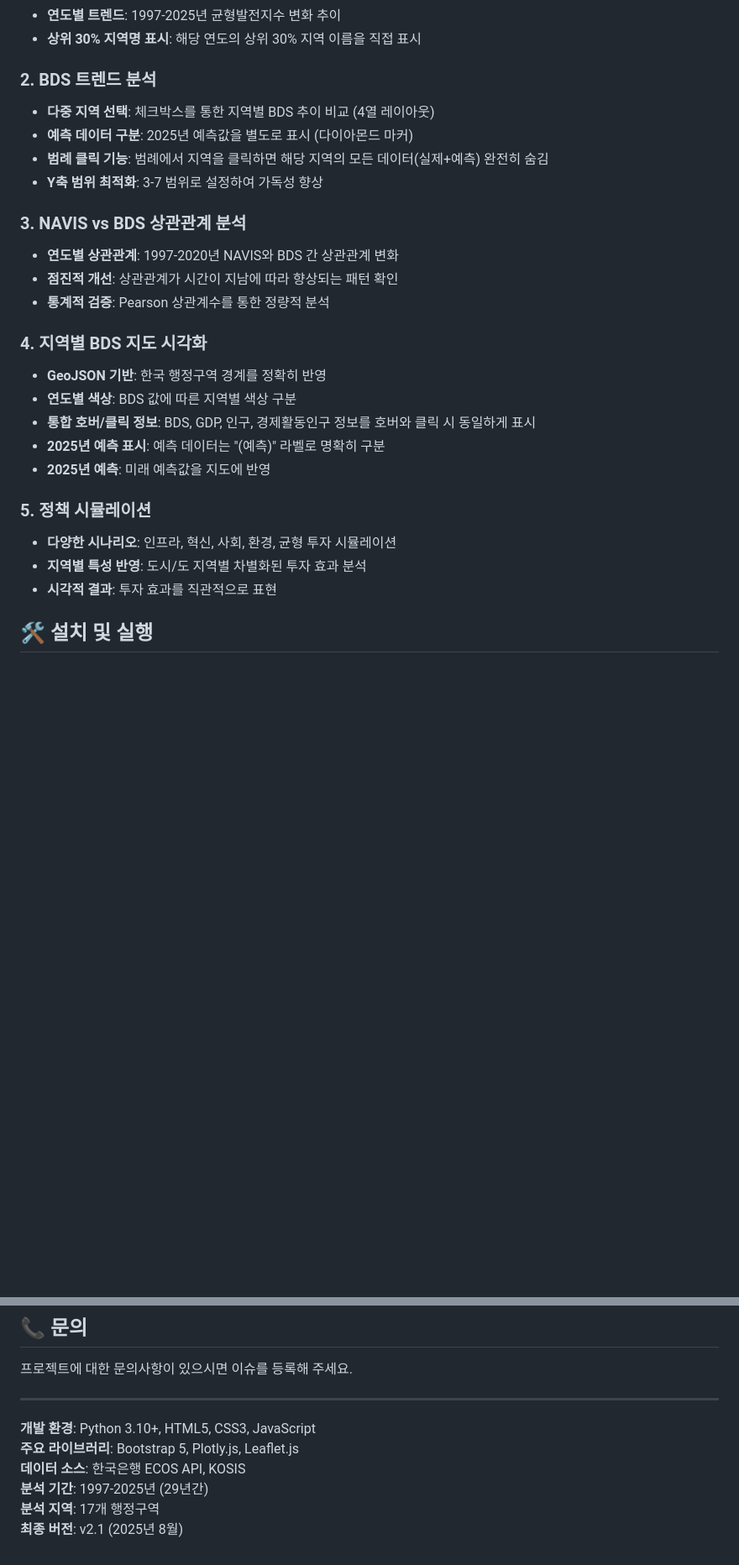
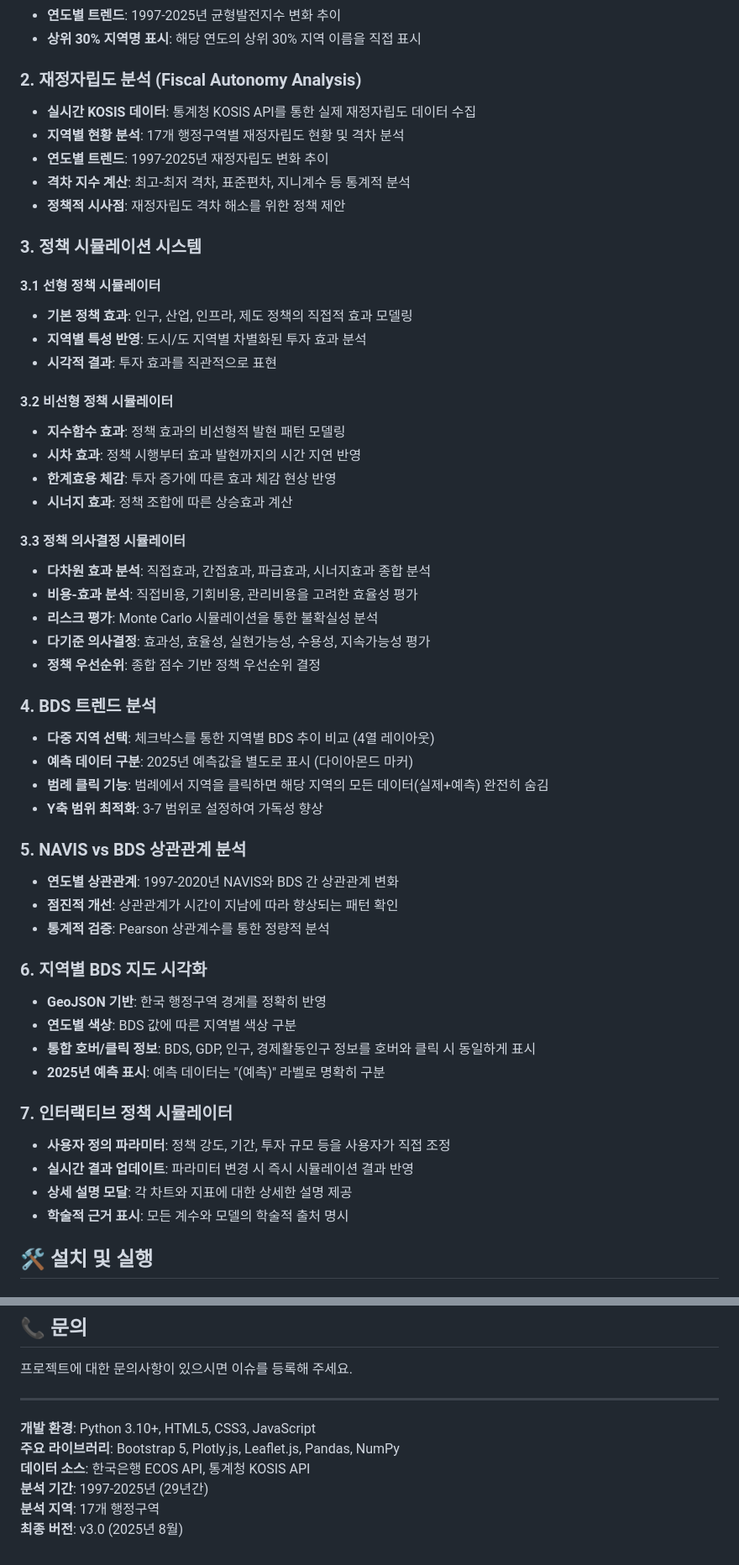
Before and after one commit to good5229/NAVIS_contest, a Markdown page: README.md, 2 parts joined by grey strips. Shown: that part at 84% size. Drawn GitHub-style; blank space fills up the shorter version.

```diff
--- a/README.md
+++ b/README.md
@@ -29,28 +15,54 @@
 - **연도별 트렌드**: 1997-2025년 균형발전지수 변화 추이
 - **상위 30% 지역명 표시**: 해당 연도의 상위 30% 지역 이름을 직접 표시
 
-### 2. BDS 트렌드 분석
+### 2. 재정자립도 분석 (Fiscal Autonomy Analysis)
+- **실시간 KOSIS 데이터**: 통계청 KOSIS API를 통한 실제 재정자립도 데이터 수집
+- **지역별 현황 분석**: 17개 행정구역별 재정자립도 현황 및 격차 분석
+- **연도별 트렌드**: 1997-2025년 재정자립도 변화 추이
+- **격차 지수 계산**: 최고-최저 격차, 표준편차, 지니계수 등 통계적 분석
+- **정책적 시사점**: 재정자립도 격차 해소를 위한 정책 제안
+
+### 3. 정책 시뮬레이션 시스템
+#### 3.1 선형 정책 시뮬레이터
+- **기본 정책 효과**: 인구, 산업, 인프라, 제도 정책의 직접적 효과 모델링
+- **지역별 특성 반영**: 도시/도 지역별 차별화된 투자 효과 분석
+- **시각적 결과**: 투자 효과를 직관적으로 표현
+
+#### 3.2 비선형 정책 시뮬레이터
+- **지수함수 효과**: 정책 효과의 비선형적 발현 패턴 모델링
+- **시차 효과**: 정책 시행부터 효과 발현까지의 시간 지연 반영
+- **한계효용 체감**: 투자 증가에 따른 효과 체감 현상 반영
+- **시너지 효과**: 정책 조합에 따른 상승효과 계산
+
+#### 3.3 정책 의사결정 시뮬레이터
+- **다차원 효과 분석**: 직접효과, 간접효과, 파급효과, 시너지효과 종합 분석
+- **비용-효과 분석**: 직접비용, 기회비용, 관리비용을 고려한 효율성 평가
+- **리스크 평가**: Monte Carlo 시뮬레이션을 통한 불확실성 분석
+- **다기준 의사결정**: 효과성, 효율성, 실현가능성, 수용성, 지속가능성 평가
+- **정책 우선순위**: 종합 점수 기반 정책 우선순위 결정
+
+### 4. BDS 트렌드 분석
 - **다중 지역 선택**: 체크박스를 통한 지역별 BDS 추이 비교 (4열 레이아웃)
 - **예측 데이터 구분**: 2025년 예측값을 별도로 표시 (다이아몬드 마커)
 - **범례 클릭 기능**: 범례에서 지역을 클릭하면 해당 지역의 모든 데이터(실제+예측) 완전히 숨김
 - **Y축 범위 최적화**: 3-7 범위로 설정하여 가독성 향상
 
-### 3. NAVIS vs BDS 상관관계 분석
+### 5. NAVIS vs BDS 상관관계 분석
 - **연도별 상관관계**: 1997-2020년 NAVIS와 BDS 간 상관관계 변화
 - **점진적 개선**: 상관관계가 시간이 지남에 따라 향상되는 패턴 확인
 - **통계적 검증**: Pearson 상관계수를 통한 정량적 분석
 
-### 4. 지역별 BDS 지도 시각화
+### 6. 지역별 BDS 지도 시각화
 - **GeoJSON 기반**: 한국 행정구역 경계를 정확히 반영
 - **연도별 색상**: BDS 값에 따른 지역별 색상 구분
 - **통합 호버/클릭 정보**: BDS, GDP, 인구, 경제활동인구 정보를 호버와 클릭 시 동일하게 표시
 - **2025년 예측 표시**: 예측 데이터는 "(예측)" 라벨로 명확히 구분
-- **2025년 예측**: 미래 예측값을 지도에 반영
 
-### 5. 정책 시뮬레이션
-- **다양한 시나리오**: 인프라, 혁신, 사회, 환경, 균형 투자 시뮬레이션
-- **지역별 특성 반영**: 도시/도 지역별 차별화된 투자 효과 분석
-- **시각적 결과**: 투자 효과를 직관적으로 표현
+### 7. 인터랙티브 정책 시뮬레이터
+- **사용자 정의 파라미터**: 정책 강도, 기간, 투자 규모 등을 사용자가 직접 조정
+- **실시간 결과 업데이트**: 파라미터 변경 시 즉시 시뮬레이션 결과 반영
+- **상세 설명 모달**: 각 차트와 지표에 대한 상세한 설명 제공
+- **학술적 근거 표시**: 모든 계수와 모델의 학술적 출처 명시
 
 ## 🛠️ 설치 및 실행
 
@@ -234,8 +286,8 @@ NAVIS_contest/
 ---
 
 **개발 환경**: Python 3.10+, HTML5, CSS3, JavaScript
-**주요 라이브러리**: Bootstrap 5, Plotly.js, Leaflet.js
-**데이터 소스**: 한국은행 ECOS API, KOSIS
+**주요 라이브러리**: Bootstrap 5, Plotly.js, Leaflet.js, Pandas, NumPy
+**데이터 소스**: 한국은행 ECOS API, 통계청 KOSIS API
 **분석 기간**: 1997-2025년 (29년간)
 **분석 지역**: 17개 행정구역
-**최종 버전**: v2.1 (2025년 8월)
+**최종 버전**: v3.0 (2025년 8월)
```
Also changed, not shown: other parts of README.md (+114 -88 lines).
